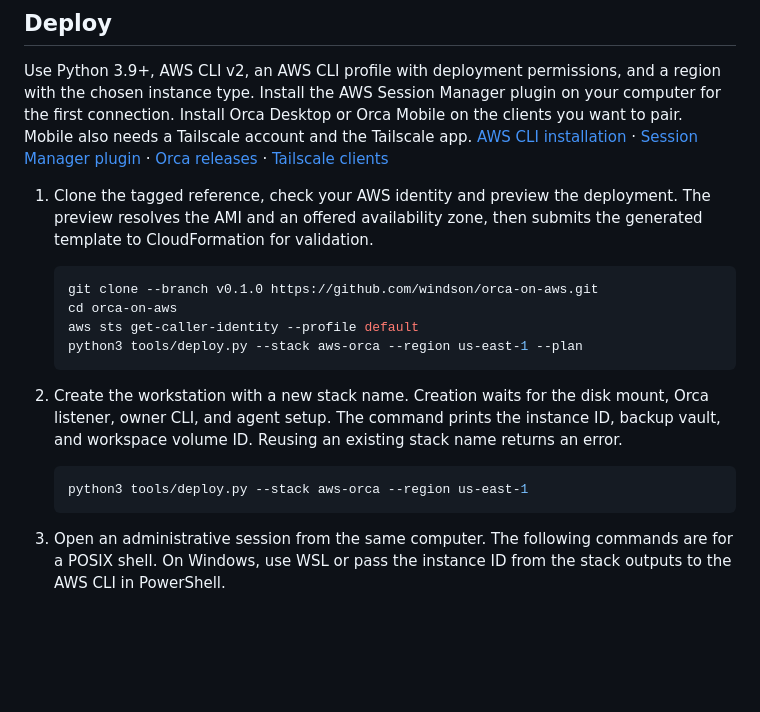
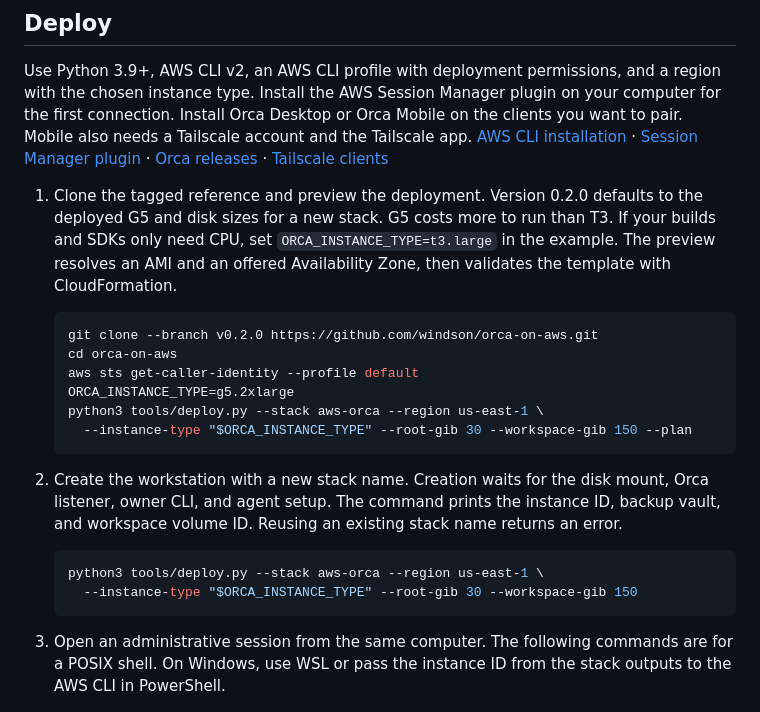
Before and after one commit to windson/orca-on-aws, a Markdown page: README.md, the part around one of its changes. Rendered like a GitHub page; blank space fills up the shorter version.

````diff
--- a/README.md
+++ b/README.md
@@ -13,19 +21,22 @@ Deploy a persistent Linux workstation on Amazon EC2 for Orca Desktop and Android
 
 Use Python 3.9+, AWS CLI v2, an AWS CLI profile with deployment permissions, and a region with the chosen instance type. Install the AWS Session Manager plugin on your computer for the first connection. Install Orca Desktop or Orca Mobile on the clients you want to pair. Mobile also needs a Tailscale account and the Tailscale app. [AWS CLI installation](https://docs.aws.amazon.com/cli/latest/userguide/getting-started-install.html) · [Session Manager plugin](https://docs.aws.amazon.com/systems-manager/latest/userguide/session-manager-working-with-install-plugin.html) · [Orca releases](https://github.com/stablyai/orca/releases) · [Tailscale clients](https://tailscale.com/download)
 
-1. Clone the tagged reference, check your AWS identity and preview the deployment. The preview resolves the AMI and an offered availability zone, then submits the generated template to CloudFormation for validation.
+1. Clone the tagged reference and preview the deployment. Version 0.2.0 defaults to the deployed G5 and disk sizes for a new stack. G5 costs more to run than T3. If your builds and SDKs only need CPU, set `ORCA_INSTANCE_TYPE=t3.large` in the example. The preview resolves an AMI and an offered Availability Zone, then validates the template with CloudFormation.
 
    ```sh
-   git clone --branch v0.1.0 https://github.com/windson/orca-on-aws.git
+   git clone --branch v0.2.0 https://github.com/windson/orca-on-aws.git
    cd orca-on-aws
    aws sts get-caller-identity --profile default
-   python3 tools/deploy.py --stack aws-orca --region us-east-1 --plan
+   ORCA_INSTANCE_TYPE=g5.2xlarge
+   python3 tools/deploy.py --stack aws-orca --region us-east-1 \
+     --instance-type "$ORCA_INSTANCE_TYPE" --root-gib 30 --workspace-gib 150 --plan
    ```
 
 2. Create the workstation with a new stack name. Creation waits for the disk mount, Orca listener, owner CLI, and agent setup. The command prints the instance ID, backup vault, and workspace volume ID. Reusing an existing stack name returns an error.
 
    ```sh
-   python3 tools/deploy.py --stack aws-orca --region us-east-1
+   python3 tools/deploy.py --stack aws-orca --region us-east-1 \
+     --instance-type "$ORCA_INSTANCE_TYPE" --root-gib 30 --workspace-gib 150
    ```
 
 3. Open an administrative session from the same computer. The following commands are for a POSIX shell. On Windows, use WSL or pass the instance ID from the stack outputs to the AWS CLI in PowerShell.
````
Also changed, not shown: other parts of README.md (+9 -1 lines), docs/deployment-experience.md (added, +45 -0 lines), docs/operations.md (+11 -5 lines), docs/security.md (+11 -0 lines), docs/images/orca-on-aws-architecture.png (added), 4 other files.
